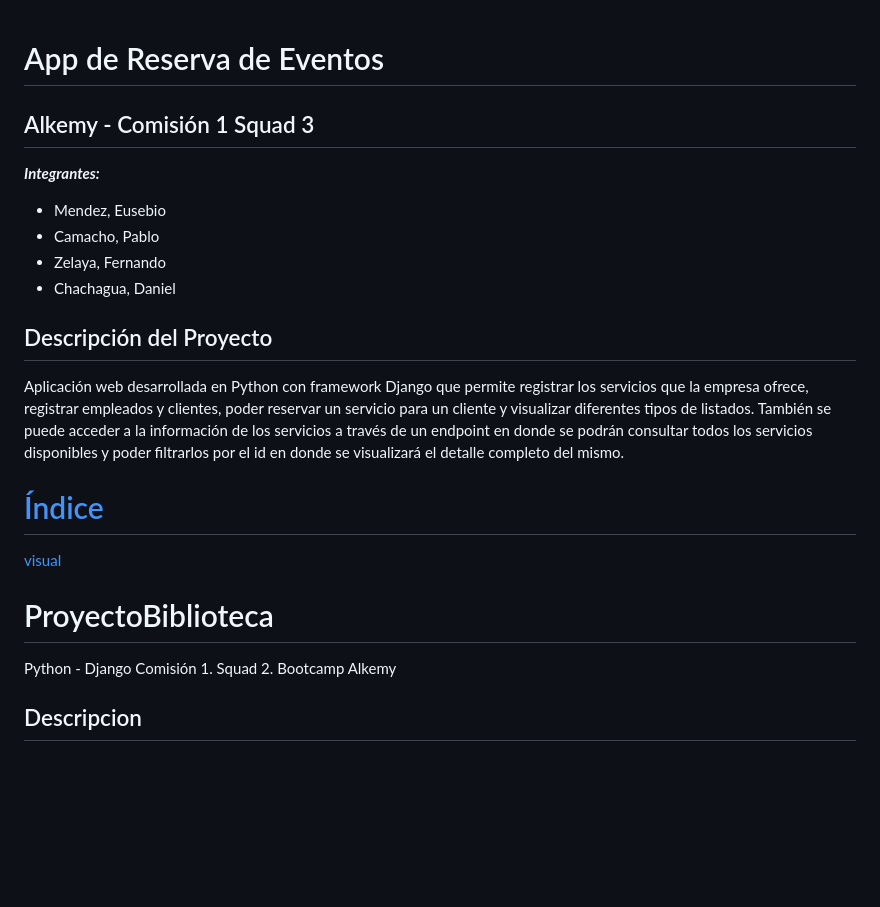
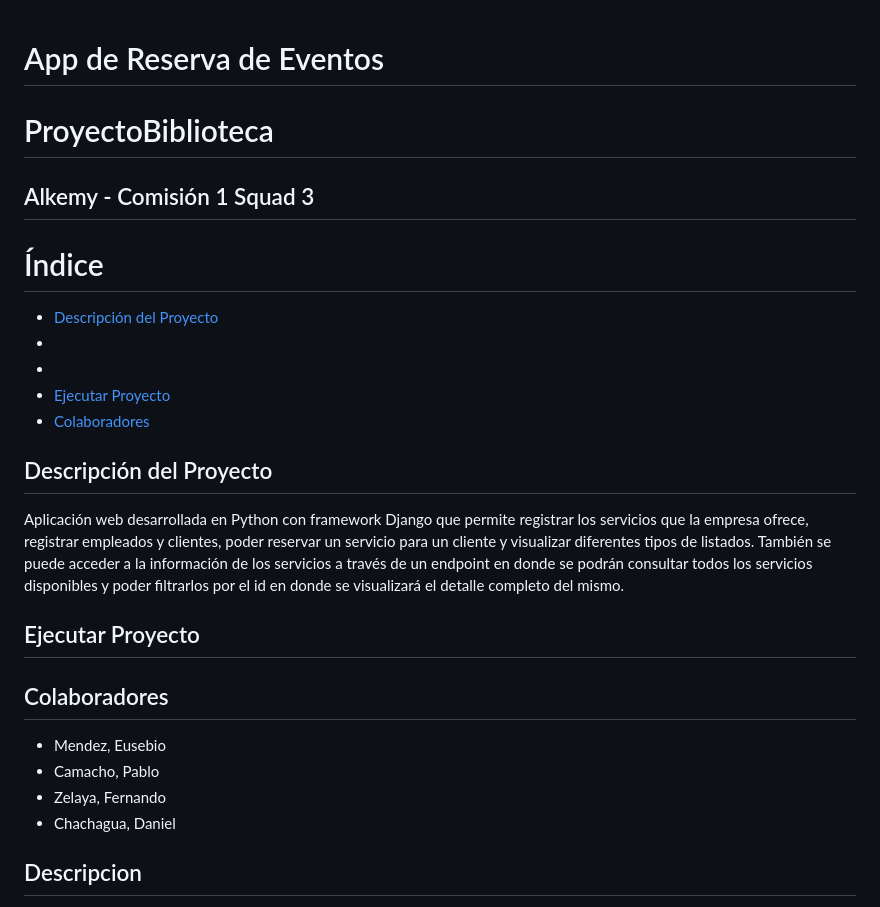
Before and after one commit to prcamacho/comision1squad3, a Markdown page: README.md, the part around the change. GitHub-like rendering; blank space fills up the shorter version.

```diff
--- a/README.md
+++ b/README.md
@@ -1,18 +1,28 @@
 # App de Reserva de Eventos
 
+# ProyectoBiblioteca
+
 ## Alkemy - Comisión 1 Squad 3
-***Integrantes:***
+
+# Índice
+* <span><a href="#descripcion">Descripción del Proyecto</a></span>
+* <span><a href="#visual"></a></span>
+* <span><a href="#visual"></a></span>
+* <span><a href="#ejecutar">Ejecutar Proyecto</a></span>
+* <span><a href="#colaboradores">Colaboradores</a></span>
+
+<h2 id="descripcion">Descripción del Proyecto</h2>
+
+Aplicación web desarrollada en Python con framework Django que permite registrar los servicios que la empresa ofrece, registrar empleados y clientes, poder reservar un servicio para un cliente y visualizar diferentes tipos de listados. También se puede acceder a la información de los servicios a través de un endpoint en donde se podrán consultar todos los servicios disponibles y poder filtrarlos por el id en donde se visualizará el detalle completo del mismo.
+
+<h2 id="ejecutar">Ejecutar Proyecto</h2>
+
+<h2 id="colaboradores">Colaboradores</h2>
+
 * Mendez, Eusebio
 * Camacho, Pablo
 * Zelaya, Fernando
 * Chachagua, Daniel
-
-## Descripción del Proyecto
-
-Aplicación web desarrollada en Python con framework Django que permite registrar los servicios que la empresa ofrece, registrar empleados y clientes, poder reservar un servicio para un cliente y visualizar diferentes tipos de listados. También se puede acceder a la información de los servicios a través de un endpoint en donde se podrán consultar todos los servicios disponibles y poder filtrarlos por el id en donde se visualizará el detalle completo del mismo.
-
-# [Índice]("#visual")
-<span><a href="#visual">visual</a></span>
 
 
 
@@ -20,10 +30,11 @@ Aplicación web desarrollada en Python con framework Django que permite registra
 
 
 
-# ProyectoBiblioteca
 
-Python - Django
-Comisión 1. Squad 2. Bootcamp Alkemy
+
+
+
+
 
 ## Descripcion
 
```
